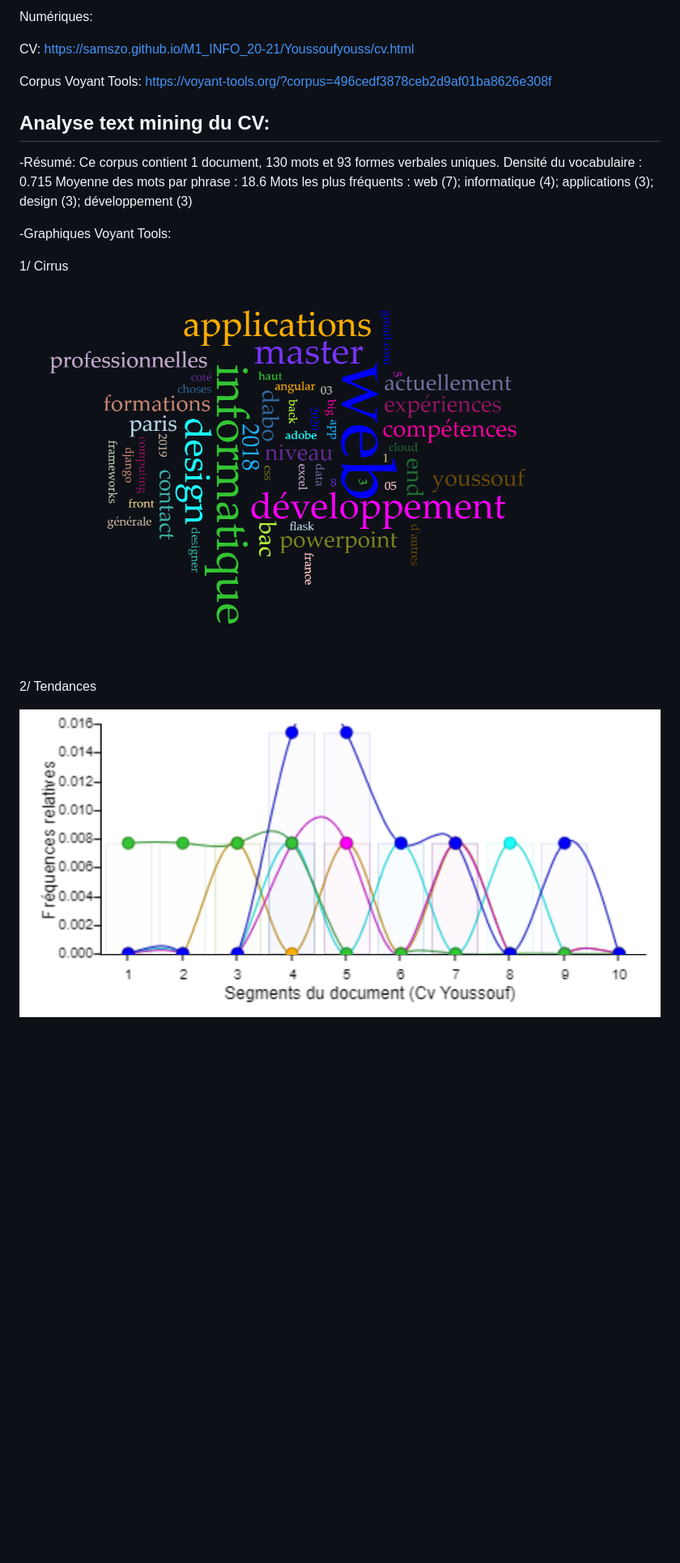
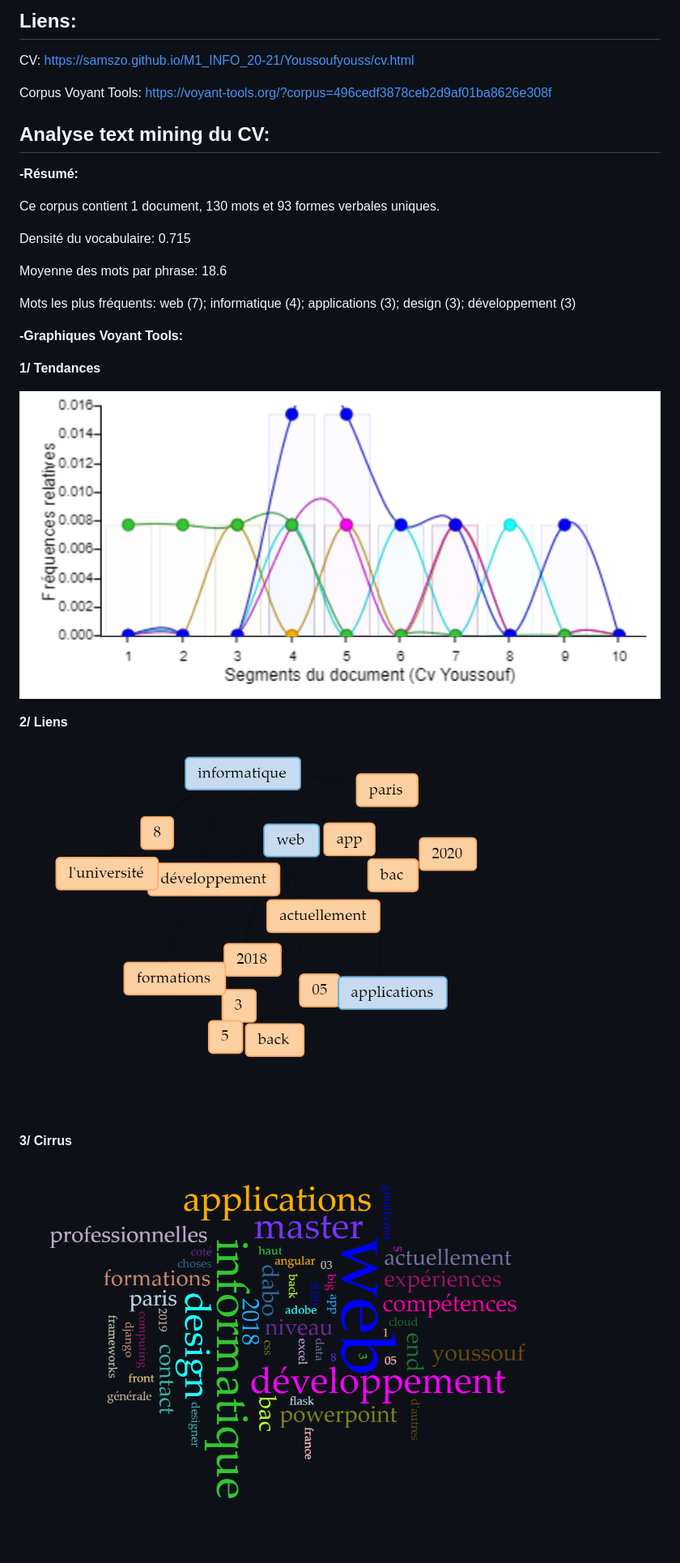
Before and after one commit to samszo/M1_INFO_20-21, a Markdown page: Youssoufyouss/cv.md, the part around the change. Shown: that part at 81% size. Rendered like a GitHub page; pictures changed too: Youssoufyouss/images/liensVt.png (added); blank space fills up the shorter version.

Commit message:
ccc

```diff
--- a/Youssoufyouss/cv.md
+++ b/Youssoufyouss/cv.md
@@ -1,4 +1,4 @@
-Numériques:
+## Liens:
 
 CV: https://samszo.github.io/M1_INFO_20-21/Youssoufyouss/cv.html
 
@@ -6,18 +6,26 @@ Corpus Voyant Tools: https://voyant-tools.org/?corpus=496cedf3878ceb2d9af01ba862
 
 ## Analyse text mining du CV:
 
--Résumé:
+**-Résumé:**
+
 Ce corpus contient 1 document, 130 mots et 93 formes verbales uniques.
-Densité du vocabulaire : 0.715
-Moyenne des mots par phrase : 18.6
-Mots les plus fréquents : web (7); informatique (4); applications (3); design (3); développement (3)
 
--Graphiques Voyant Tools:
+Densité du vocabulaire: 0.715
 
-1/ Cirrus
+Moyenne des mots par phrase: 18.6
 
-![cirrusVt](https://github.com/samszo/M1_INFO_20-21/blob/main/Youssoufyouss/images/cirrusVt.png)
+Mots les plus fréquents: web (7); informatique (4); applications (3); design (3); développement (3)
 
-2/ Tendances
+**-Graphiques Voyant Tools:**
 
-![](https://github.com/samszo/M1_INFO_20-21/blob/main/Youssoufyouss/images/tendancesVt.png)
+**1/ Tendances**
+
+![tendancesVt](https://github.com/samszo/M1_INFO_20-21/blob/main/Youssoufyouss/images/tendancesVt.png)
+
+**2/ Liens**
+
+![liensVt](https://github.com/samszo/M1_INFO_20-21/blob/main/Youssoufyouss/images/liensVt.png)
+
+**3/ Cirrus**
+
+![](https://github.com/samszo/M1_INFO_20-21/blob/main/Youssoufyouss/images/cirrusVt.png)
```
